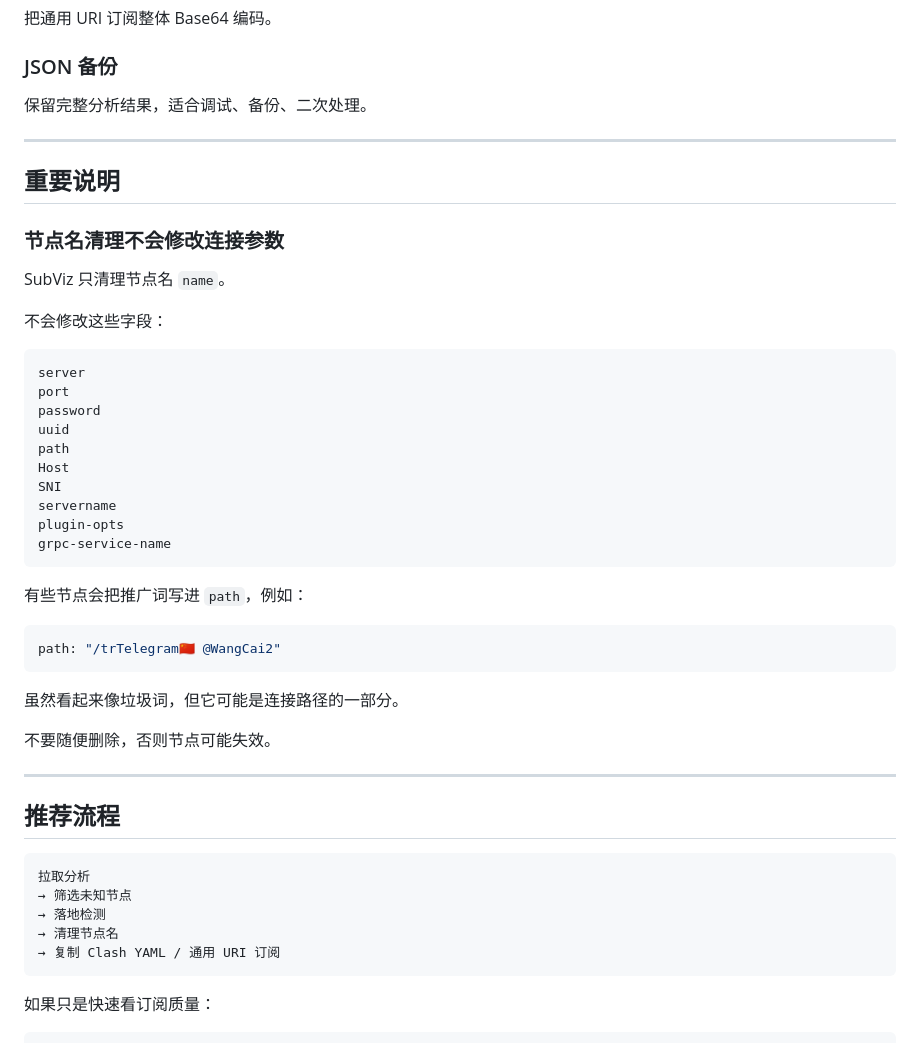
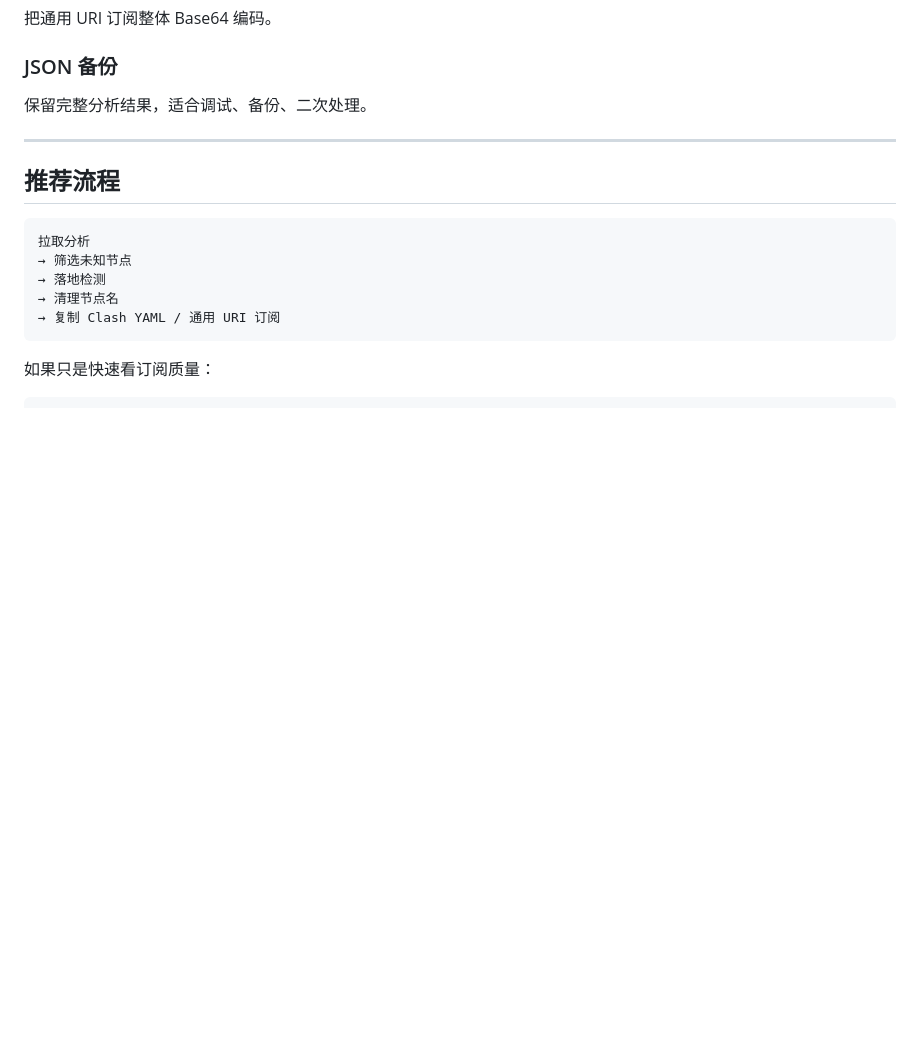
Before and after one commit to youniube/subviz, a Markdown page: README.md, the part around the change. GitHub-like rendering; blank space fills up the shorter version.

````diff
--- a/README.md
+++ b/README.md
@@ -215,38 +215,6 @@ vmess://...
 
 ---
 
-## 重要说明
-
-### 节点名清理不会修改连接参数
-
-SubViz 只清理节点名 `name`。
-
-不会修改这些字段：
-
-```text
-server
-port
-password
-uuid
-path
-Host
-SNI
-servername
-plugin-opts
-grpc-service-name
-```
-
-有些节点会把推广词写进 `path`，例如：
-
-```yaml
-path: "/trTelegram🇨🇳 @WangCai2"
-```
-
-虽然看起来像垃圾词，但它可能是连接路径的一部分。
-
-不要随便删除，否则节点可能失效。
-
----
 
 ## 推荐流程
 
````
